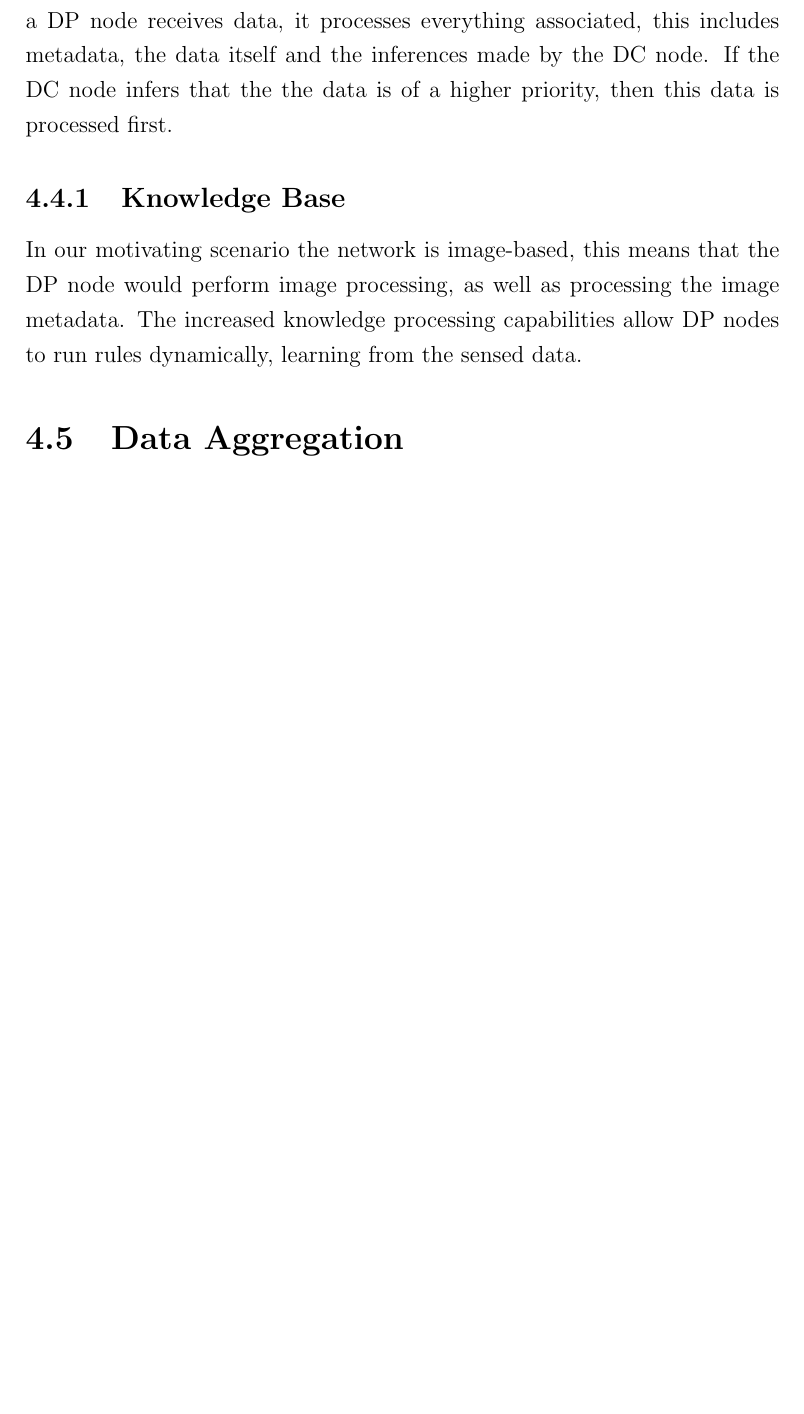
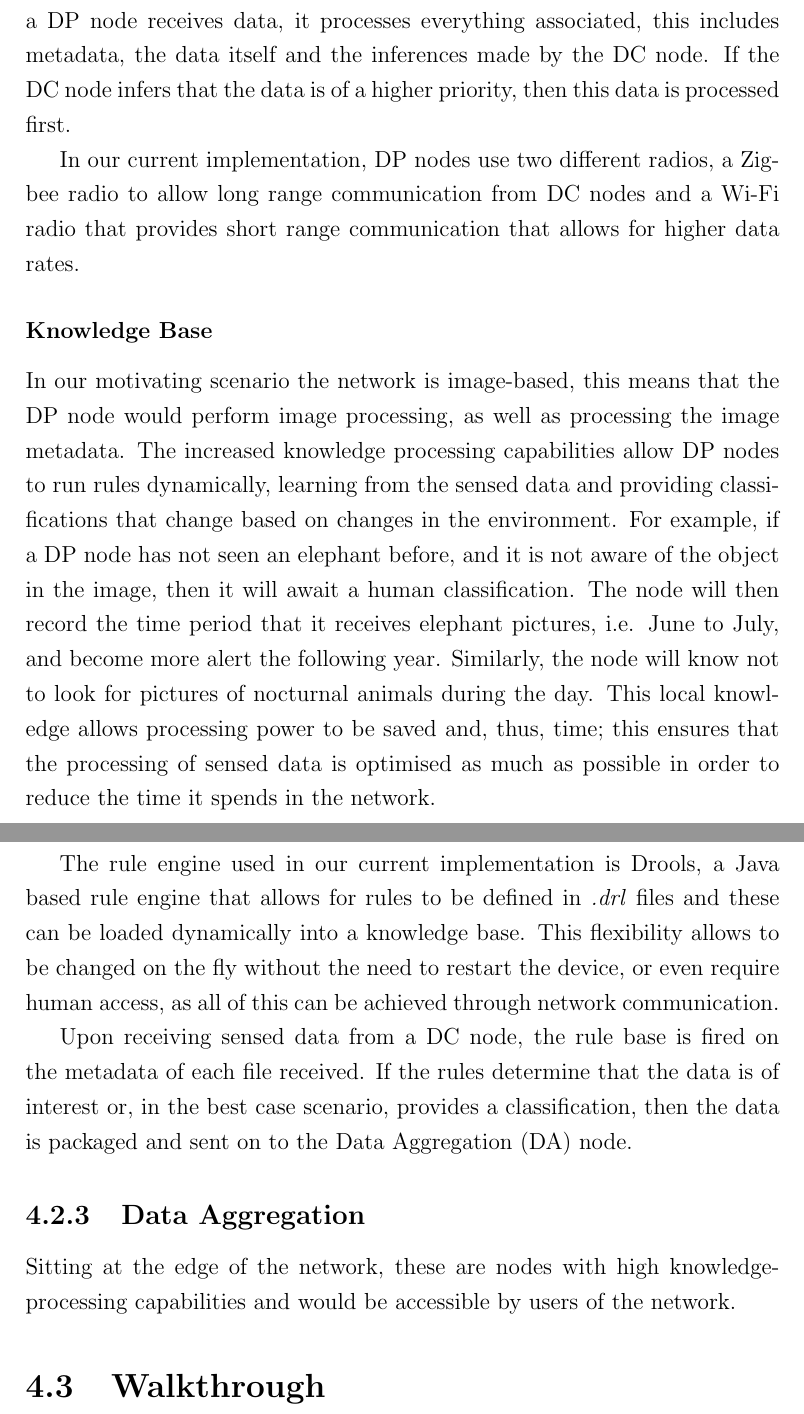
Before and after one commit to encima/thesis, a LaTeX thesis (thesis.tex, which reads Chap4/chapter.tex): part of page 51 of 59 before the commit and two parts of pages 51 and 52 of 60 after it, the two joined at a grey line, cut so that both start at the same text, the shorter picture padded with empty space. Compiled offline with pdfLaTeX.

Commit message:
changes chap4 structure

```diff
--- a/Chap4/chapter.tex
+++ b/Chap4/chapter.tex
@@ -41,9 +41,15 @@ Once a trigger has been processed, the data is packaged and then sent on to the
 	DP nodes act as cluster heads of the network, serving a subset of all deployed DC nodes. When data is sensed, it is forwarded through all DC nodes to the DP node that is tasked with serving the originating DC node. These nodes have more knowledge-processing capabilities than a DC node and do not typically do any direct sensing.
 
-Due to the greater capabilities, DP nodes have a much shorter battery life and a network typically consists of fewer DP nodes. This also allows DP nodes to run a complete rule engine and process complex data. When a DP node receives data, it processes everything associated, this includes metadata, the data itself and the inferences made by the DC node. If the DC node infers that the the data is of a higher priority, then this data is processed first.
+	Due to the greater capabilities, DP nodes have a much shorter battery life and a network typically consists of fewer DP nodes. This also allows DP nodes to run a complete rule engine and process complex data. When a DP node receives data, it processes everything associated, this includes metadata, the data itself and the inferences made by the DC node. If the DC node infers that the data is of a higher priority, then this data is processed first.
 
-	\subsection{Knowledge Base}
-	In our motivating scenario the network is image-based, this means that the DP node would perform image processing, as well as processing the image metadata. The increased knowledge processing capabilities allow DP nodes to run rules dynamically, learning from the sensed data.
+	In our current implementation, DP nodes use two different radios, a Zigbee radio to allow long range communication from DC nodes and a Wi-Fi radio that provides short range communication that allows for higher data rates.
 
+	\subsubsection{Knowledge Base}
+	In our motivating scenario the network is image-based, this means that the DP node would perform image processing, as well as processing the image metadata. The increased knowledge processing capabilities allow DP nodes to run rules dynamically, learning from the sensed data and providing classifications that change based on changes in the environment. For example, if a DP node has not seen an elephant before, and it is not aware of the object in the image, then it will await a human classification. The node will then record the time period that it receives elephant pictures, i.e. June to July, and become more alert the following year. Similarly, the node will know not to look for pictures of nocturnal animals during the day. This local knowledge allows processing power to be saved and, thus, time; this ensures that the processing of sensed data is optimised as much as possible in order to reduce the time it spends in the network.
 
-	\section{Data Aggregation}
+	The rule engine used in our current implementation is Drools, a Java based rule engine that allows for rules to be defined in \textit{.drl} files and these can be loaded dynamically into a knowledge base. This flexibility allows to be changed on the fly without the need to restart the device, or even require human access, as all of this can be achieved through network communication.
+
+	Upon receiving sensed data from a DC node, the rule base is fired on the metadata of each file received. If the rules determine that the data is of interest or, in the best case scenario, provides a classification, then the data is packaged and sent on to the Data Aggregation (DA) node.
+	\subsection{Data Aggregation}
+	Sitting at the edge of the network, these are nodes with high knowledge-processing capabilities and would be accessible by users of the network.
+	\section{Walkthrough}
```
Also changed, not shown: Chap4/chapter.tex (6 more changed lines).
